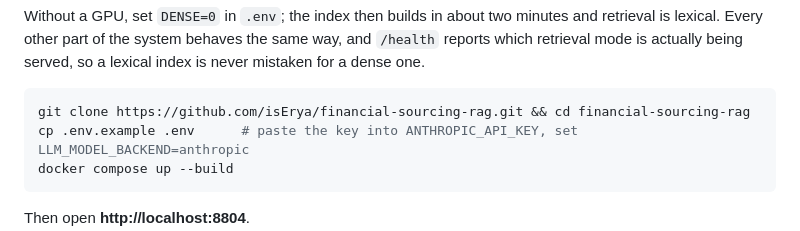
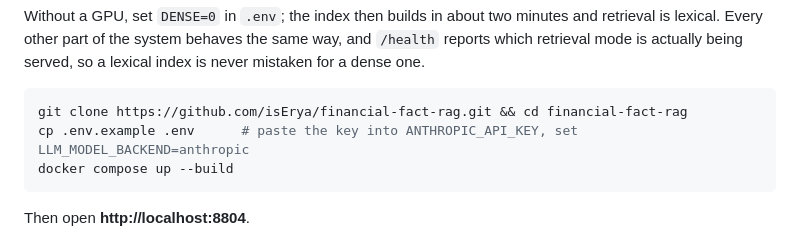
Before and after one commit to isErya/financial-fact-rag, a Markdown page: README.md, the part around the change. Rendered like a GitHub page.

Commit message:
README: clone the repository by its current name
The repository was renamed to financial-fact-rag; GitHub redirects the old
URL but the clone command then leaves the reviewer in a directory the next
line does not cd into.

````diff
--- a/README.md
+++ b/README.md
@@ -50,7 +50,7 @@ is lexical. Every other part of the system behaves the same way, and `/health` r
 retrieval mode is actually being served, so a lexical index is never mistaken for a dense one.
 
 ```bash
-git clone https://github.com/isErya/financial-sourcing-rag.git && cd financial-sourcing-rag
+git clone https://github.com/isErya/financial-fact-rag.git && cd financial-fact-rag
 cp .env.example .env      # paste the key into ANTHROPIC_API_KEY, set LLM_MODEL_BACKEND=anthropic
 docker compose up --build
 ```
````
